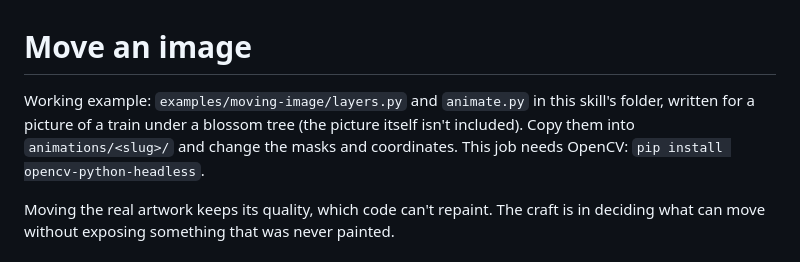
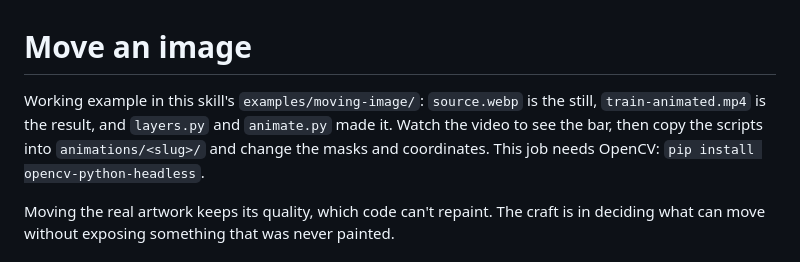
Before and after one commit to JAYANTCH1797/animate-skill, a Markdown page: references/move-an-image.md, the part around the change. Drawn GitHub-style.

```diff
--- a/references/move-an-image.md
+++ b/references/move-an-image.md
@@ -1,8 +1,8 @@
 # Move an image
 
-Working example: `examples/moving-image/layers.py` and `animate.py` in this skill's folder, written for a picture of a
-train under a blossom tree (the picture itself isn't included). Copy them into `animations/<slug>/` and change the masks
-and coordinates. This job needs OpenCV: `pip install opencv-python-headless`.
+Working example in this skill's `examples/moving-image/`: `source.webp` is the still, `train-animated.mp4` is the result,
+and `layers.py` and `animate.py` made it. Watch the video to see the bar, then copy the scripts into `animations/<slug>/`
+and change the masks and coordinates. This job needs OpenCV: `pip install opencv-python-headless`.
 
 Moving the real artwork keeps its quality, which code can't repaint. The craft is in deciding what can move without
 exposing something that was never painted.
```
Also changed, not shown: README.md (+1 -1 lines), docs/preview.jpg, 2 other files.
